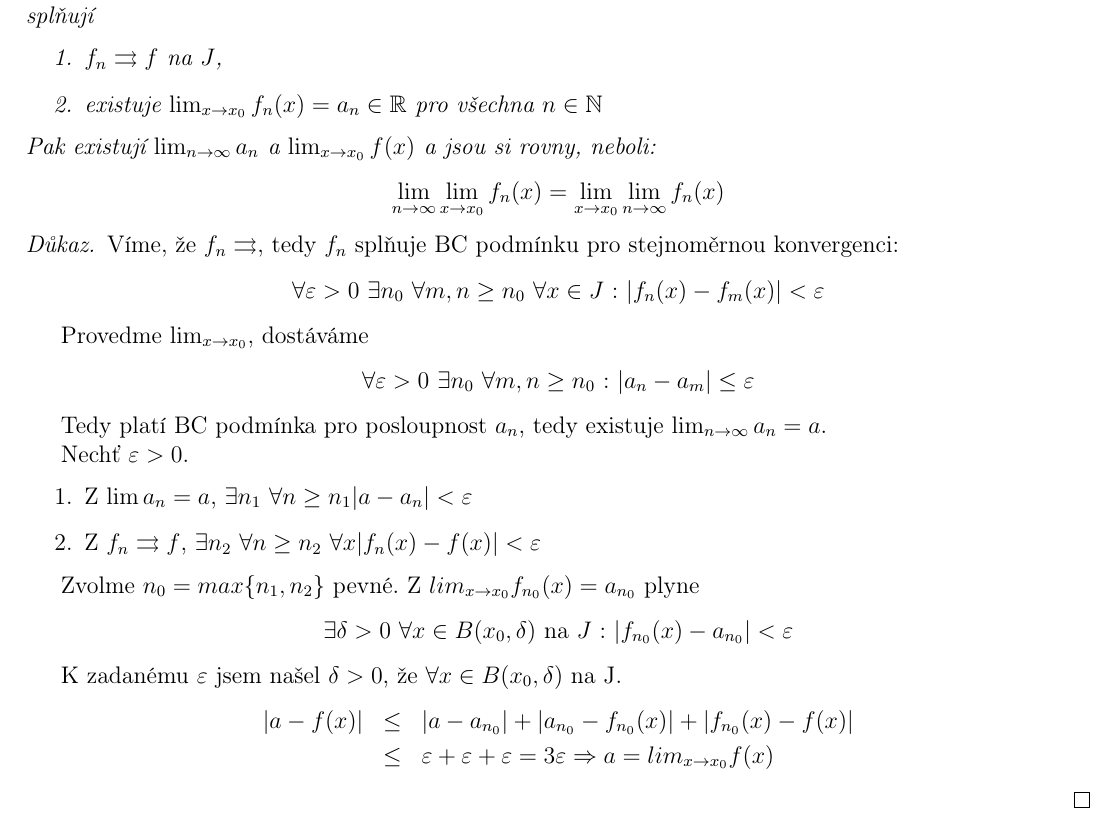
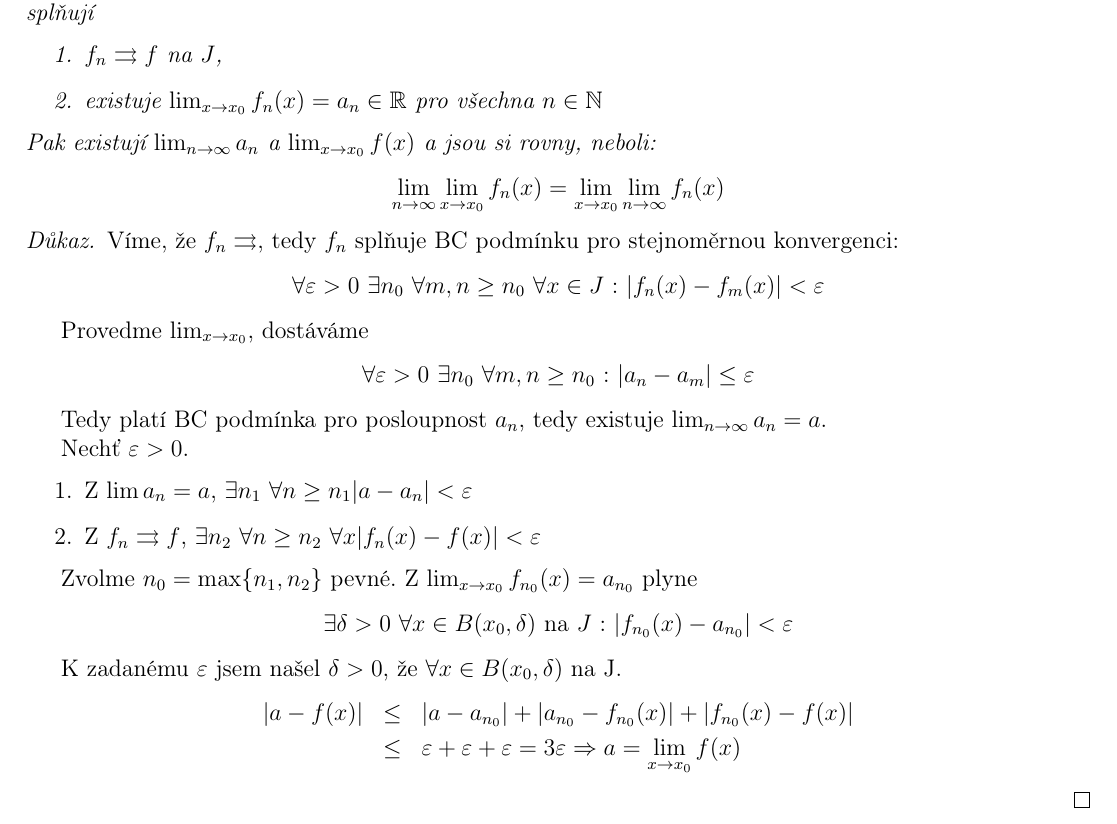
Before and after one commit to tomas789/Matematicka--analy-za-III---NMAI056, a LaTeX document (skripta.tex, which reads 10.1.tex): part of page 2 of 28, cut so that both start at the same text. Compiled offline with pdfLaTeX.

Commit message:
Drobne upravy

```diff
--- a/10.1.tex
+++ b/10.1.tex
@@ -68,13 +68,13 @@ Nechť $\varepsilon > 0$.
 \item Z $f_n \con f$, $ \exists n_2 \ \forall n \geq n_2 \ \forall x |f_n(x) - f(x)| < \varepsilon$
 \end{enumerate}
 
-Zvolme $n_0 = max \{n_1,n_2\}$ pevné. Z $lim_{x \to x_0}f_{n_0}(x) = a_{n_0}$ plyne
+Zvolme $n_0 = \max \{n_1,n_2\}$ pevné. Z $\lim_{x \to x_0}f_{n_0}(x) = a_{n_0}$ plyne
 $$\exists \delta > 0 \ \forall x \in B(x_0,\delta) \textrm{ na } J \textrm{ : } |f_{n_0}(x) - a_{n_0}| < \varepsilon$$
 
 K zadanému $\varepsilon$ jsem našel $\delta > 0$, že $\forall x \in B(x_0, \delta)$ na J.
 \begin{eqnarray*}
 |a - f(x)| & \leq & |a - a_{n_0}| + |a_{n_0} - f_{n_0}(x)| + |f_{n_0}(x) - f(x)| \\
-& \leq & \varepsilon + \varepsilon + \varepsilon = 3\varepsilon \Rightarrow a=lim_{x \to x_0}f(x)
+& \leq & \varepsilon + \varepsilon + \varepsilon = 3\varepsilon \Rightarrow a=\lim_{x \to x_0}f(x)
 \end{eqnarray*}
 
 \end{proof}
```
